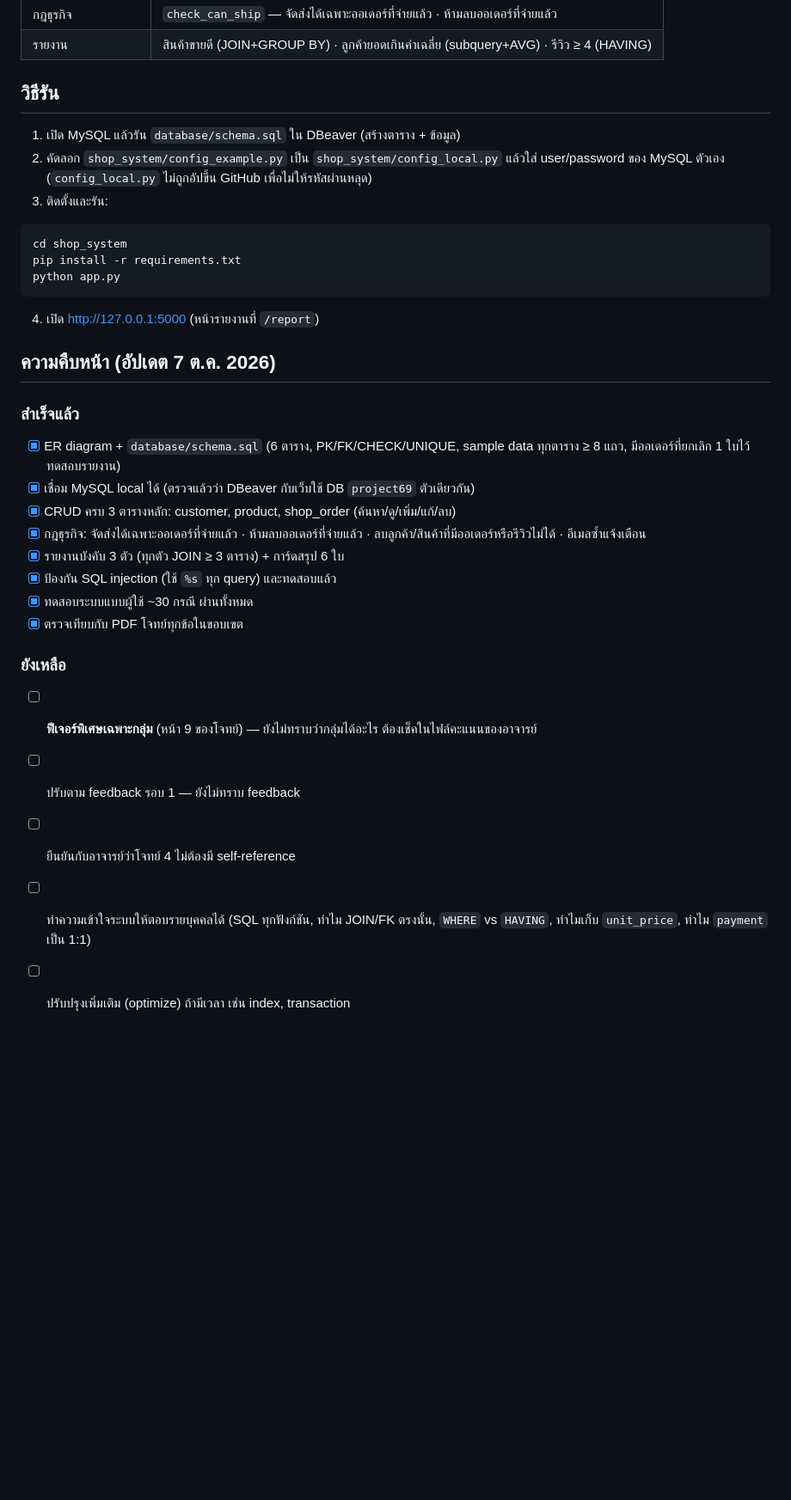
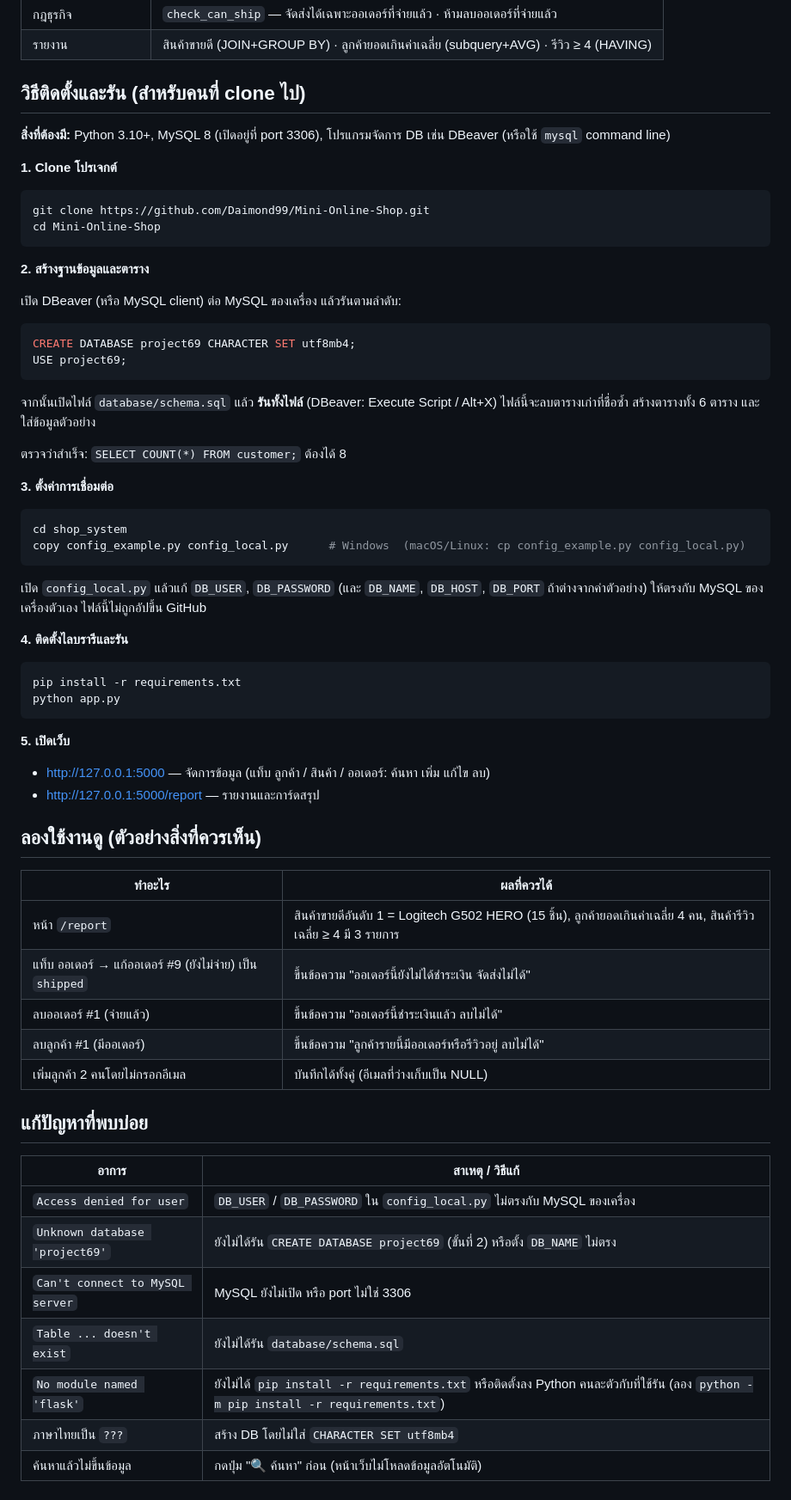
Before and after one commit to Daimond99/Mini-Online-Shop, a Markdown page: README.md, the part around the change. Shown at 86% size. Drawn GitHub-style; blank space fills up the shorter version.

Commit message:
README: add clone/setup guide and troubleshooting, remove progress section
Co-Authored-By: Claude Sonnet 5.5 <noreply@anthropic.com>

````diff
--- a/README.md
+++ b/README.md
@@ -54,36 +54,69 @@ shop_order 1──1 payment                            (order_line = M:N order
 | กฎธุรกิจ | `check_can_ship` — จัดส่งได้เฉพาะออเดอร์ที่จ่ายแล้ว · ห้ามลบออเดอร์ที่จ่ายแล้ว |
 | รายงาน | สินค้าขายดี (JOIN+GROUP BY) · ลูกค้ายอดเกินค่าเฉลี่ย (subquery+AVG) · รีวิว ≥ 4 (HAVING) |
 
-## วิธีรัน
+## วิธีติดตั้งและรัน (สำหรับคนที่ clone ไป)
 
-1. เปิด MySQL แล้วรัน `database/schema.sql` ใน DBeaver (สร้างตาราง + ข้อมูล)
-2. คัดลอก `shop_system/config_example.py` เป็น `shop_system/config_local.py` แล้วใส่ user/password ของ MySQL ตัวเอง
-   (`config_local.py` ไม่ถูกอัปขึ้น GitHub เพื่อไม่ให้รหัสผ่านหลุด)
-3. ติดตั้งและรัน:
+**สิ่งที่ต้องมี:** Python 3.10+, MySQL 8 (เปิดอยู่ที่ port 3306), โปรแกรมจัดการ DB เช่น DBeaver (หรือใช้ `mysql` command line)
+
+**1. Clone โปรเจกต์**
+
+```bash
+git clone https://github.com/Daimond99/Mini-Online-Shop.git
+cd Mini-Online-Shop
+```
+
+**2. สร้างฐานข้อมูลและตาราง**
+
+เปิด DBeaver (หรือ MySQL client) ต่อ MySQL ของเครื่อง แล้วรันตามลำดับ:
+
+```sql
+CREATE DATABASE project69 CHARACTER SET utf8mb4;
+USE project69;
+```
+
+จากนั้นเปิดไฟล์ `database/schema.sql` แล้ว **รันทั้งไฟล์** (DBeaver: Execute Script / Alt+X) ไฟล์นี้จะลบตารางเก่าที่ชื่อซ้ำ สร้างตารางทั้ง 6 ตาราง และใส่ข้อมูลตัวอย่าง
+
+ตรวจว่าสำเร็จ: `SELECT COUNT(*) FROM customer;` ต้องได้ 8
+
+**3. ตั้งค่าการเชื่อมต่อ**
 
 ```bash
 cd shop_system
+copy config_example.py config_local.py      # Windows  (macOS/Linux: cp config_example.py config_local.py)
+```
+
+เปิด `config_local.py` แล้วแก้ `DB_USER`, `DB_PASSWORD` (และ `DB_NAME`, `DB_HOST`, `DB_PORT` ถ้าต่างจากค่าตัวอย่าง) ให้ตรงกับ MySQL ของเครื่องตัวเอง ไฟล์นี้ไม่ถูกอัปขึ้น GitHub
+
+**4. ติดตั้งไลบรารีและรัน**
+
+```bash
 pip install -r requirements.txt
 python app.py
 ```
 
-4. เปิด http://127.0.0.1:5000 (หน้ารายงานที่ `/report`)
+**5. เปิดเว็บ**
 
-## ความคืบหน้า (อัปเดต 7 ต.ค. 2026)
+- http://127.0.0.1:5000 — จัดการข้อมูล (แท็บ ลูกค้า / สินค้า / ออเดอร์: ค้นหา เพิ่ม แก้ไข ลบ)
+- http://127.0.0.1:5000/report — รายงานและการ์ดสรุป
 
-### สำเร็จแล้ว
-- [x] ER diagram + `database/schema.sql` (6 ตาราง, PK/FK/CHECK/UNIQUE, sample data ทุกตาราง ≥ 8 แถว, มีออเดอร์ที่ยกเลิก 1 ใบไว้ทดสอบรายงาน)
-- [x] เชื่อม MySQL local ได้ (ตรวจแล้วว่า DBeaver กับเว็บใช้ DB `project69` ตัวเดียวกัน)
-- [x] CRUD ครบ 3 ตารางหลัก: customer, product, shop_order (ค้นหา/ดู/เพิ่ม/แก้/ลบ)
-- [x] กฎธุรกิจ: จัดส่งได้เฉพาะออเดอร์ที่จ่ายแล้ว · ห้ามลบออเดอร์ที่จ่ายแล้ว · ลบลูกค้า/สินค้าที่มีออเดอร์หรือรีวิวไม่ได้ · อีเมลซ้ำแจ้งเตือน
-- [x] รายงานบังคับ 3 ตัว (ทุกตัว JOIN ≥ 3 ตาราง) + การ์ดสรุป 6 ใบ
-- [x] ป้องกัน SQL injection (ใช้ `%s` ทุก query) และทดสอบแล้ว
-- [x] ทดสอบระบบแบบผู้ใช้ ~30 กรณี ผ่านทั้งหมด
-- [x] ตรวจเทียบกับ PDF โจทย์ทุกข้อในขอบเขต
+## ลองใช้งานดู (ตัวอย่างสิ่งที่ควรเห็น)
 
-### ยังเหลือ
-- [ ] **ฟีเจอร์พิเศษเฉพาะกลุ่ม** (หน้า 9 ของโจทย์) — ยังไม่ทราบว่ากลุ่มได้อะไร ต้องเช็คในไฟล์คะแนนของอาจารย์
-- [ ] ปรับตาม feedback รอบ 1 — ยังไม่ทราบ feedback
-- [ ] ยืนยันกับอาจารย์ว่าโจทย์ 4 ไม่ต้องมี self-reference
-- [ ] ทำความเข้าใจระบบให้ตอบรายบุคคลได้ (SQL ทุกฟังก์ชัน, ทำไม JOIN/FK ตรงนั้น, `WHERE` vs `HAVING`, ทำไมเก็บ `unit_price`, ทำไม `payment` เป็น 1:1)
-- [ ] ปรับปรุงเพิ่มเติม (optimize) ถ้ามีเวลา เช่น index, transaction
+| ทำอะไร | ผลที่ควรได้ |
+|---|---|
+| หน้า `/report` | สินค้าขายดีอันดับ 1 = Logitech G502 HERO (15 ชิ้น), ลูกค้ายอดเกินค่าเฉลี่ย 4 คน, สินค้ารีวิวเฉลี่ย ≥ 4 มี 3 รายการ |
+| แท็บ ออเดอร์ → แก้ออเดอร์ #9 (ยังไม่จ่าย) เป็น `shipped` | ขึ้นข้อความ "ออเดอร์นี้ยังไม่ได้ชำระเงิน จัดส่งไม่ได้" |
+| ลบออเดอร์ #1 (จ่ายแล้ว) | ขึ้นข้อความ "ออเดอร์นี้ชำระเงินแล้ว ลบไม่ได้" |
+| ลบลูกค้า #1 (มีออเดอร์) | ขึ้นข้อความ "ลูกค้ารายนี้มีออเดอร์หรือรีวิวอยู่ ลบไม่ได้" |
+| เพิ่มลูกค้า 2 คนโดยไม่กรอกอีเมล | บันทึกได้ทั้งคู่ (อีเมลที่ว่างเก็บเป็น NULL) |
+
+## แก้ปัญหาที่พบบ่อย
+
+| อาการ | สาเหตุ / วิธีแก้ |
+|---|---|
+| `Access denied for user` | `DB_USER` / `DB_PASSWORD` ใน `config_local.py` ไม่ตรงกับ MySQL ของเครื่อง |
+| `Unknown database 'project69'` | ยังไม่ได้รัน `CREATE DATABASE project69` (ขั้นที่ 2) หรือตั้ง `DB_NAME` ไม่ตรง |
+| `Can't connect to MySQL server` | MySQL ยังไม่เปิด หรือ port ไม่ใช่ 3306 |
+| `Table ... doesn't exist` | ยังไม่ได้รัน `database/schema.sql` |
+| `No module named 'flask'` | ยังไม่ได้ `pip install -r requirements.txt` หรือติดตั้งลง Python คนละตัวกับที่ใช้รัน (ลอง `python -m pip install -r requirements.txt`) |
+| ภาษาไทยเป็น `???` | สร้าง DB โดยไม่ใส่ `CHARACTER SET utf8mb4` |
+| ค้นหาแล้วไม่ขึ้นข้อมูล | กดปุ่ม "🔍 ค้นหา" ก่อน (หน้าเว็บไม่โหลดข้อมูลอัตโนมัติ) |
````
